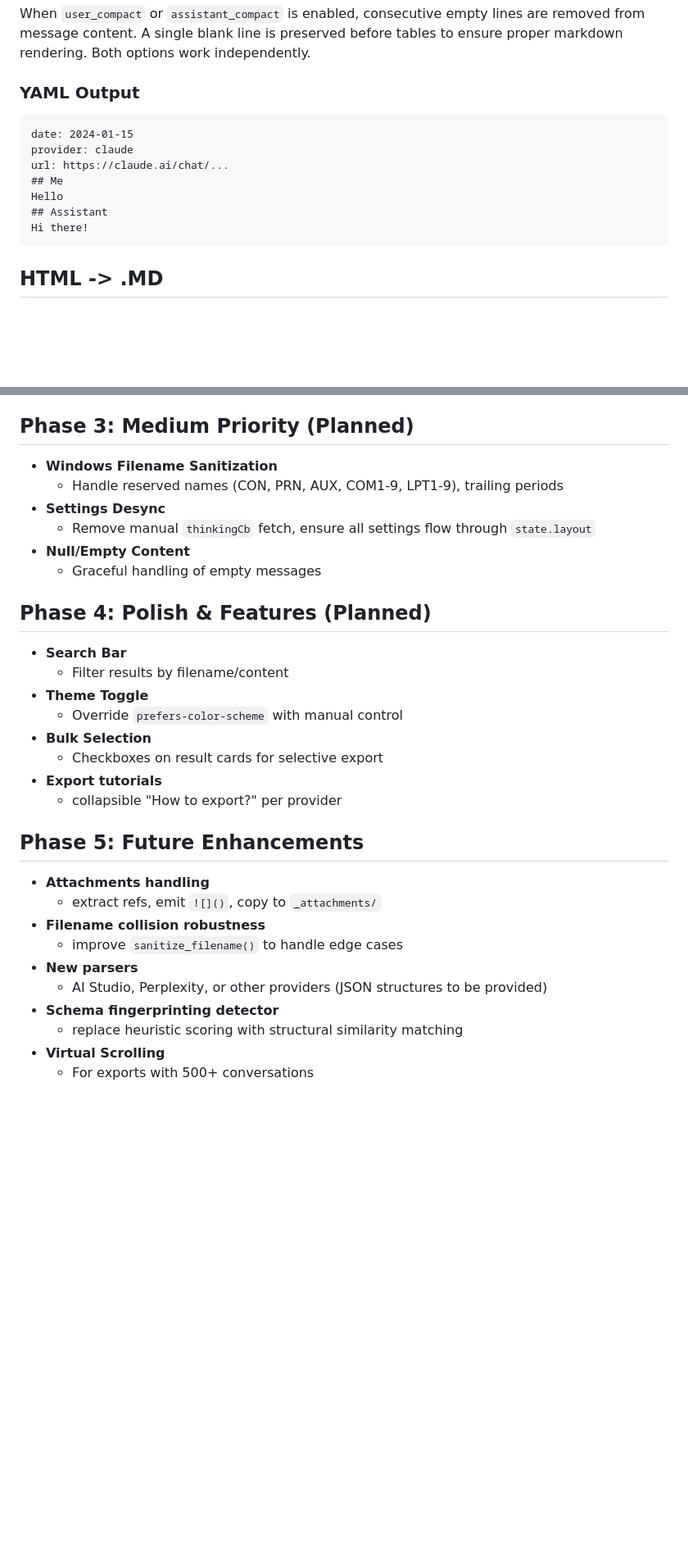
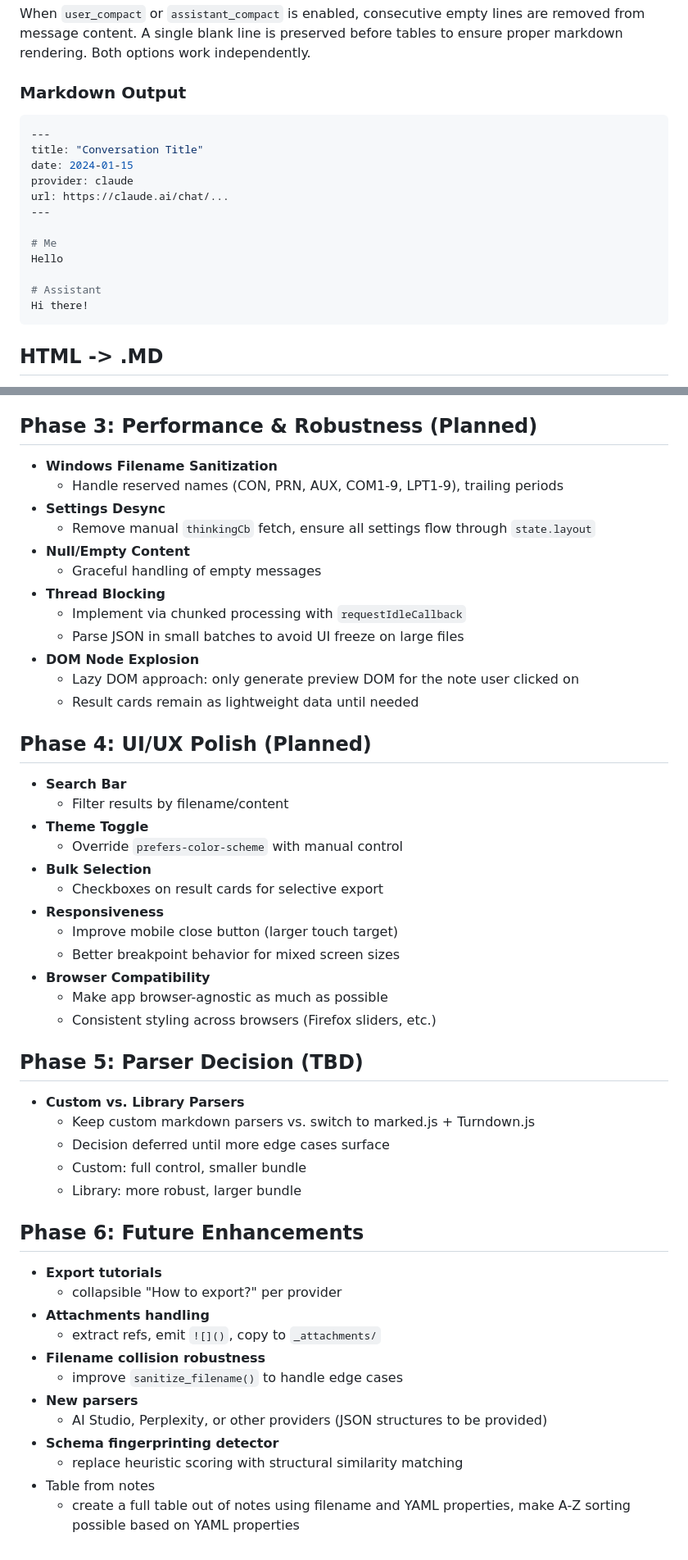
Before and after one commit to TGRRRR/omni-ai-chats-converter, a Markdown page: SPEC.md, 2 parts joined by grey strips. Shown at 82% size. Drawn GitHub-style; blank space fills up the shorter version.

Commit message:
work on docs

````diff
--- a/SPEC.md
+++ b/SPEC.md
@@ -200,14 +200,19 @@ The "Include thinking blocks" checkbox behavior:
 - If `has_thinking: true` → checkbox is enabled with label "Include thinking blocks (DeepSeek)"
 ### Compact Mode
 When `user_compact` or `assistant_compact` is enabled, consecutive empty lines are removed from message content. A single blank line is preserved before tables to ensure proper markdown rendering. Both options work independently.
-### YAML Output
-```yamltitle: "Conversation Title"
+### Markdown Output
+```YAML
+---
+title: "Conversation Title"
 date: 2024-01-15
 provider: claude
 url: https://claude.ai/chat/...
-## Me
+---
+
+# Me
 Hello
-## Assistant
+
+# Assistant
 Hi there!
 ```
 
@@ -274,23 +279,41 @@ Hi there!
 	- JS-based drag handle on left edge (replaces janky CSS `resize`)
 - **Nested Lists (Viewer)**
 	- CSS styling for proper bullet hierarchy (disc → circle → square)
-## Phase 3: Medium Priority (Planned)
+## Phase 3: Performance & Robustness (Planned)
 - **Windows Filename Sanitization**
 	- Handle reserved names (CON, PRN, AUX, COM1-9, LPT1-9), trailing periods
 - **Settings Desync**
 	- Remove manual `thinkingCb` fetch, ensure all settings flow through `state.layout`
 - **Null/Empty Content**
 	- Graceful handling of empty messages
-## Phase 4: Polish & Features (Planned)
+- **Thread Blocking**
+	- Implement via chunked processing with `requestIdleCallback`
+	- Parse JSON in small batches to avoid UI freeze on large files
+- **DOM Node Explosion**
+	- Lazy DOM approach: only generate preview DOM for the note user clicked on
+	- Result cards remain as lightweight data until needed
+## Phase 4: UI/UX Polish (Planned)
 - **Search Bar**
 	- Filter results by filename/content
 - **Theme Toggle**
 	- Override `prefers-color-scheme` with manual control
 - **Bulk Selection**
 	- Checkboxes on result cards for selective export
+- **Responsiveness**
+	- Improve mobile close button (larger touch target)
+	- Better breakpoint behavior for mixed screen sizes
+- **Browser Compatibility**
+	- Make app browser-agnostic as much as possible
+	- Consistent styling across browsers (Firefox sliders, etc.)
+## Phase 5: Parser Decision (TBD)
+- **Custom vs. Library Parsers**
+	- Keep custom markdown parsers vs. switch to marked.js + Turndown.js
+	- Decision deferred until more edge cases surface
+	- Custom: full control, smaller bundle
+	- Library: more robust, larger bundle
+## Phase 6: Future Enhancements
 - **Export tutorials**
 	- collapsible "How to export?" per provider
-##  Phase 5: Future Enhancements
 - **Attachments handling**
 	- extract refs, emit `![]()`, copy to `_attachments/`
 - **Filename collision robustness**
@@ -299,5 +322,5 @@ Hi there!
 	- AI Studio, Perplexity, or other providers (JSON structures to be provided)
 - **Schema fingerprinting detector**
 	- replace heuristic scoring with structural similarity matching
-- **Virtual Scrolling**
-	- For exports with 500+ conversations
+- Table from notes
+	- create a full table out of notes using filename and YAML properties, make A-Z sorting possible based on YAML properties
````
Also changed, not shown: other parts of SPEC.md (+10 -10 lines).
